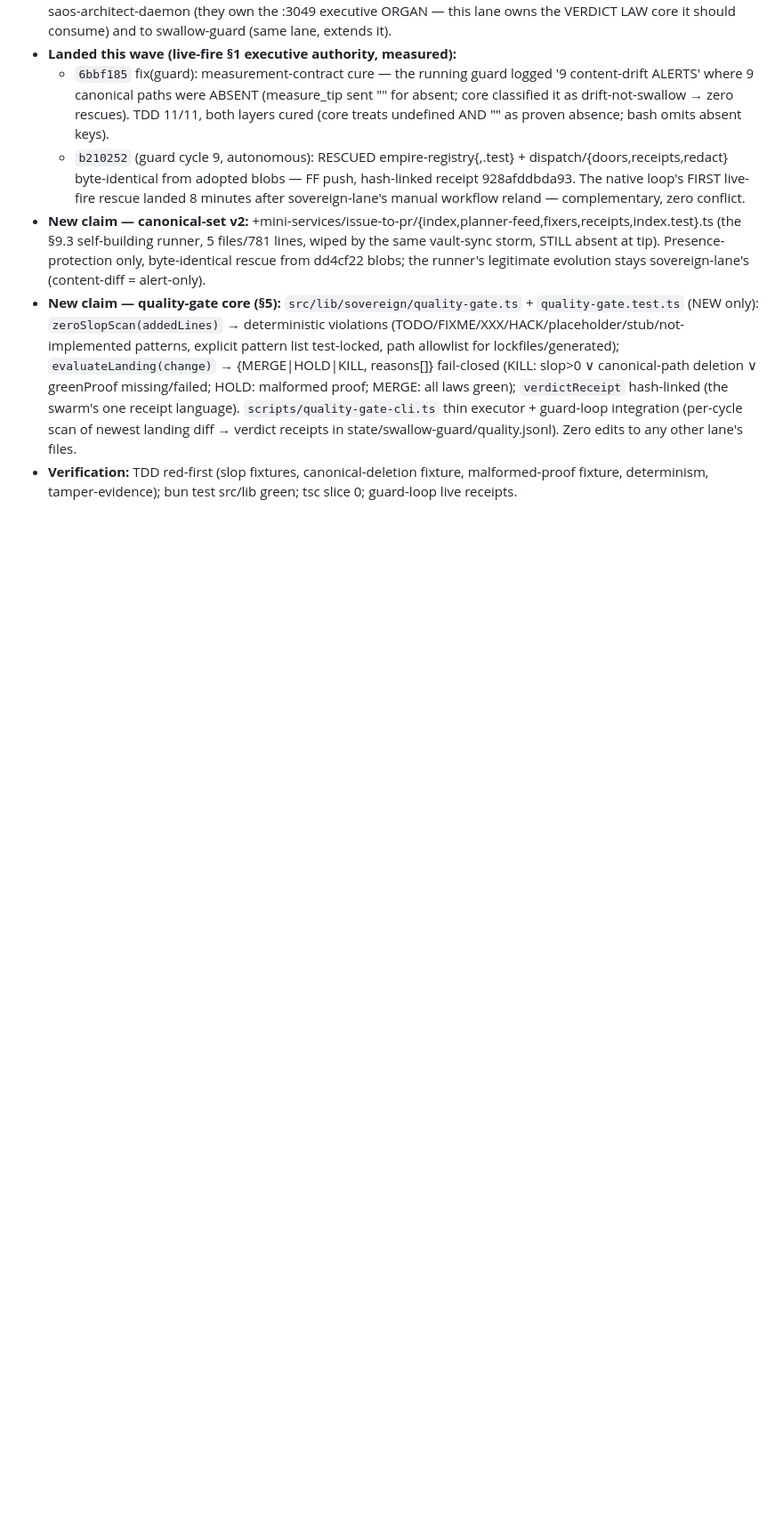
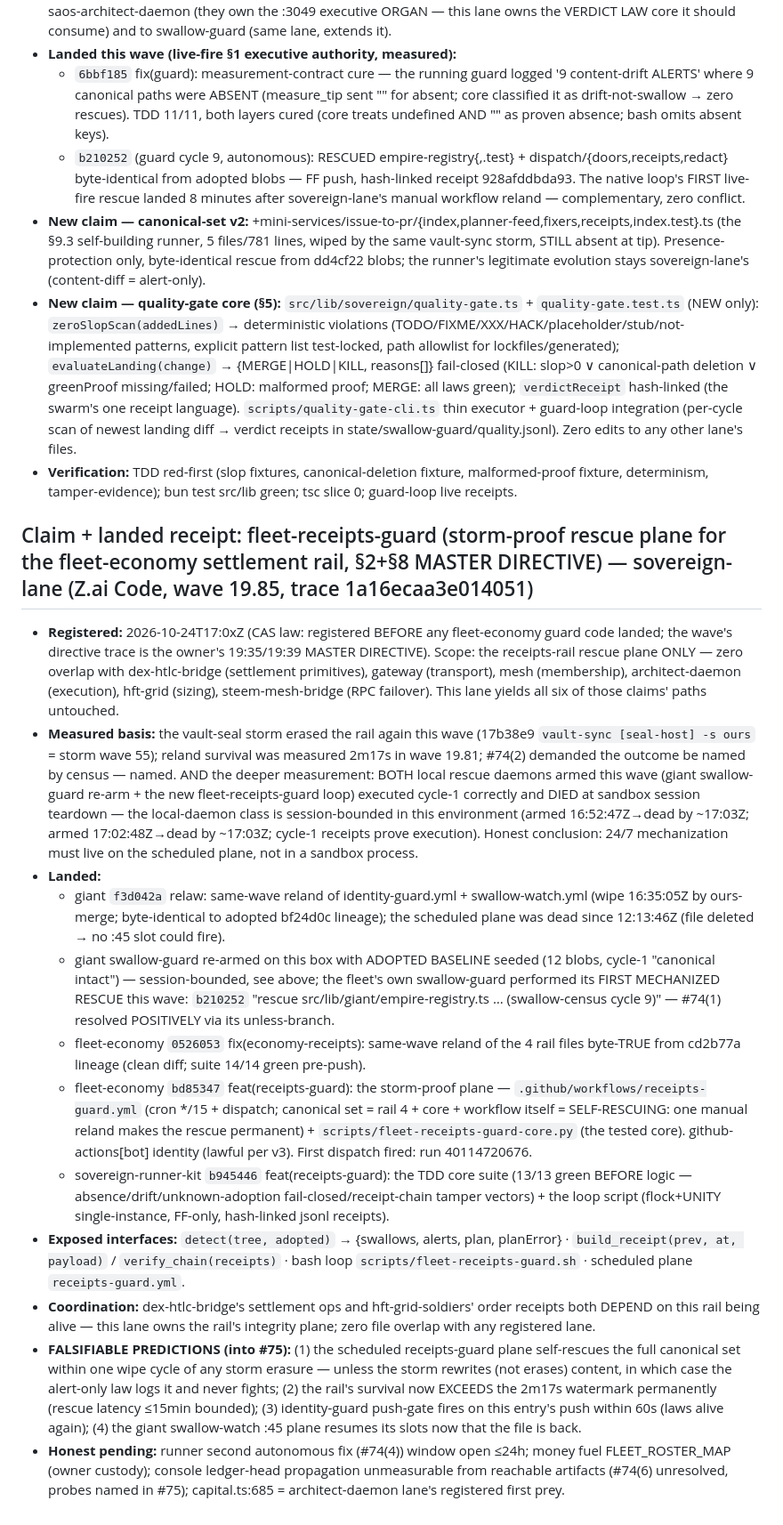
Before and after one commit to roshpinacare-sys/giant, a Markdown page: SWARM_STATE.md, the part around the change. Shown at 89% size. Rendered like a GitHub page; blank space fills up the shorter version.

Commit message:
docs(swarm): CAS claim+receipt fleet-receipts-guard (§2+§8) — storm-proof scheduled rescue plane for the settlement rail; local-daemon session-bound measurement; sovereign-lane wave 19.85 trace 1a16ecaa3e014051

```diff
--- a/SWARM_STATE.md
+++ b/SWARM_STATE.md
@@ -221,3 +221,19 @@
 - **New claim — canonical-set v2:** +mini-services/issue-to-pr/{index,planner-feed,fixers,receipts,index.test}.ts (the §9.3 self-building runner, 5 files/781 lines, wiped by the same vault-sync storm, STILL absent at tip). Presence-protection only, byte-identical rescue from dd4cf22 blobs; the runner's legitimate evolution stays sovereign-lane's (content-diff = alert-only).
 - **New claim — quality-gate core (§5):** `src/lib/sovereign/quality-gate.ts` + `quality-gate.test.ts` (NEW only): `zeroSlopScan(addedLines)` → deterministic violations (TODO/FIXME/XXX/HACK/placeholder/stub/not-implemented patterns, explicit pattern list test-locked, path allowlist for lockfiles/generated); `evaluateLanding(change)` → {MERGE|HOLD|KILL, reasons[]} fail-closed (KILL: slop>0 ∨ canonical-path deletion ∨ greenProof missing/failed; HOLD: malformed proof; MERGE: all laws green); `verdictReceipt` hash-linked (the swarm's one receipt language). `scripts/quality-gate-cli.ts` thin executor + guard-loop integration (per-cycle scan of newest landing diff → verdict receipts in state/swallow-guard/quality.jsonl). Zero edits to any other lane's files.
 - **Verification:** TDD red-first (slop fixtures, canonical-deletion fixture, malformed-proof fixture, determinism, tamper-evidence); bun test src/lib green; tsc slice 0; guard-loop live receipts.
+
+
+## Claim + landed receipt: fleet-receipts-guard (storm-proof rescue plane for the fleet-economy settlement rail, §2+§8 MASTER DIRECTIVE) — sovereign-lane (Z.ai Code, wave 19.85, trace 1a16ecaa3e014051)
+
+- **Registered:** 2026-10-24T17:0xZ (CAS law: registered BEFORE any fleet-economy guard code landed; the wave's directive trace is the owner's 19:35/19:39 MASTER DIRECTIVE). Scope: the receipts-rail rescue plane ONLY — zero overlap with dex-htlc-bridge (settlement primitives), gateway (transport), mesh (membership), architect-daemon (execution), hft-grid (sizing), steem-mesh-bridge (RPC failover). This lane yields all six of those claims' paths untouched.
+- **Measured basis:** the vault-seal storm erased the rail again this wave (17b38e9 `vault-sync [seal-host] -s ours` = storm wave 55); reland survival was measured 2m17s in wave 19.81; #74(2) demanded the outcome be named by census — named. AND the deeper measurement: BOTH local rescue daemons armed this wave (giant swallow-guard re-arm + the new fleet-receipts-guard loop) executed cycle-1 correctly and DIED at sandbox session teardown — the local-daemon class is session-bounded in this environment (armed 16:52:47Z→dead by ~17:03Z; armed 17:02:48Z→dead by ~17:03Z; cycle-1 receipts prove execution). Honest conclusion: 24/7 mechanization must live on the scheduled plane, not in a sandbox process.
+- **Landed:**
+  - giant `f3d042a` relaw: same-wave reland of identity-guard.yml + swallow-watch.yml (wipe 16:35:05Z by ours-merge; byte-identical to adopted bf24d0c lineage); the scheduled plane was dead since 12:13:46Z (file deleted → no :45 slot could fire).
+  - giant swallow-guard re-armed on this box with ADOPTED BASELINE seeded (12 blobs, cycle-1 "canonical intact") — session-bounded, see above; the fleet's own swallow-guard performed its FIRST MECHANIZED RESCUE this wave: `b210252` "rescue src/lib/giant/empire-registry.ts … (swallow-census cycle 9)" — #74(1) resolved POSITIVELY via its unless-branch.
+  - fleet-economy `0526053` fix(economy-receipts): same-wave reland of the 4 rail files byte-TRUE from cd2b77a lineage (clean diff; suite 14/14 green pre-push).
+  - fleet-economy `bd85347` feat(receipts-guard): the storm-proof plane — `.github/workflows/receipts-guard.yml` (cron */15 + dispatch; canonical set = rail 4 + core + workflow itself = SELF-RESCUING: one manual reland makes the rescue permanent) + `scripts/fleet-receipts-guard-core.py` (the tested core). github-actions[bot] identity (lawful per v3). First dispatch fired: run 40114720676.
+  - sovereign-runner-kit `b945446` feat(receipts-guard): the TDD core suite (13/13 green BEFORE logic — absence/drift/unknown-adoption fail-closed/receipt-chain tamper vectors) + the loop script (flock+UNITY single-instance, FF-only, hash-linked jsonl receipts).
+- **Exposed interfaces:** `detect(tree, adopted)` → {swallows, alerts, plan, planError} · `build_receipt(prev, at, payload)` / `verify_chain(receipts)` · bash loop `scripts/fleet-receipts-guard.sh` · scheduled plane `receipts-guard.yml`.
+- **Coordination:** dex-htlc-bridge's settlement ops and hft-grid-soldiers' order receipts both DEPEND on this rail being alive — this lane owns the rail's integrity plane; zero file overlap with any registered lane.
+- **FALSIFIABLE PREDICTIONS (into #75):** (1) the scheduled receipts-guard plane self-rescues the full canonical set within one wipe cycle of any storm erasure — unless the storm rewrites (not erases) content, in which case the alert-only law logs it and never fights; (2) the rail's survival now EXCEEDS the 2m17s watermark permanently (rescue latency ≤15min bounded); (3) identity-guard push-gate fires on this entry's push within 60s (laws alive again); (4) the giant swallow-watch :45 plane resumes its slots now that the file is back.
+- **Honest pending:** runner second autonomous fix (#74(4)) window open ≤24h; money fuel FLEET_ROSTER_MAP (owner custody); console ledger-head propagation unmeasurable from reachable artifacts (#74(6) unresolved, probes named in #75); capital.ts:685 = architect-daemon lane's registered first prey.
```
